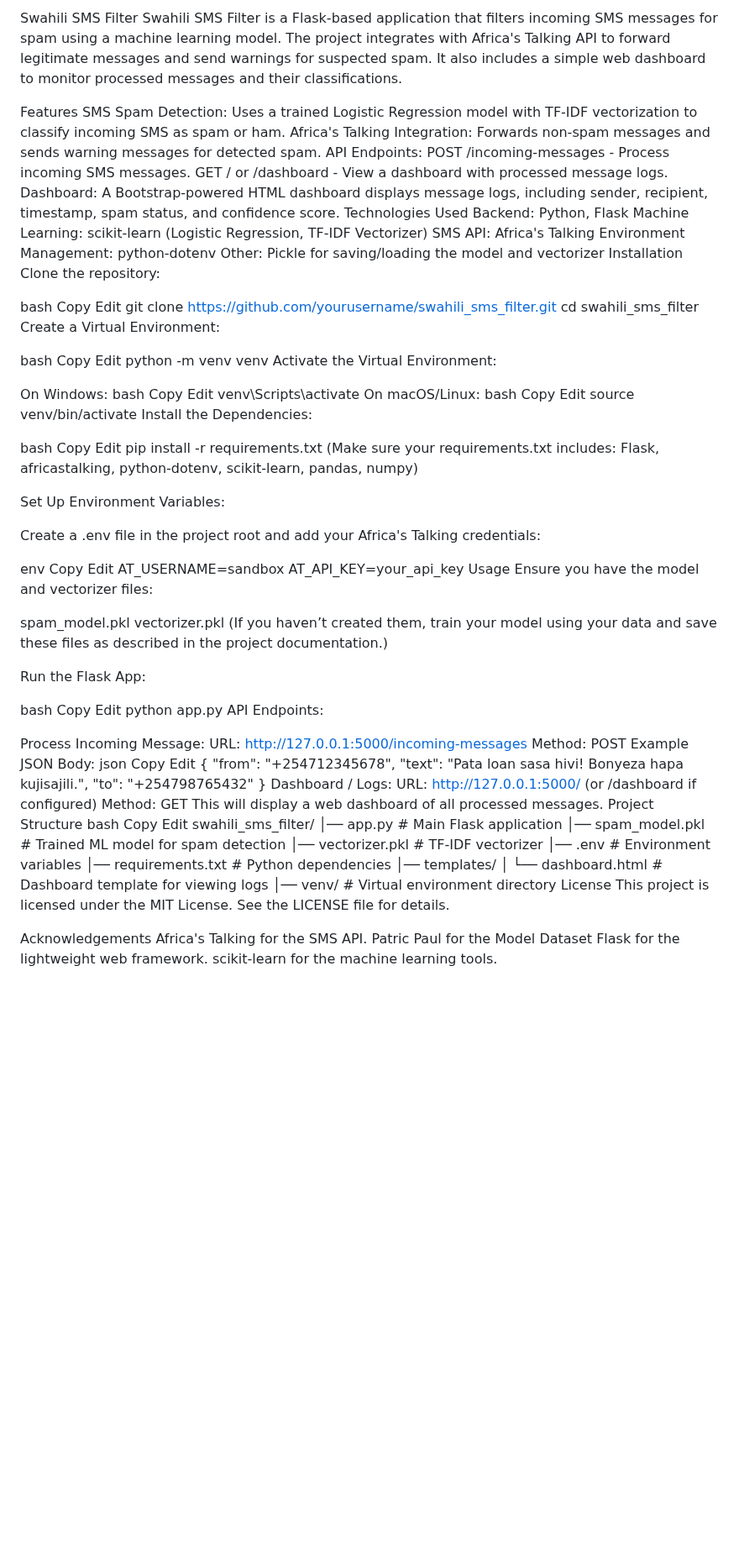
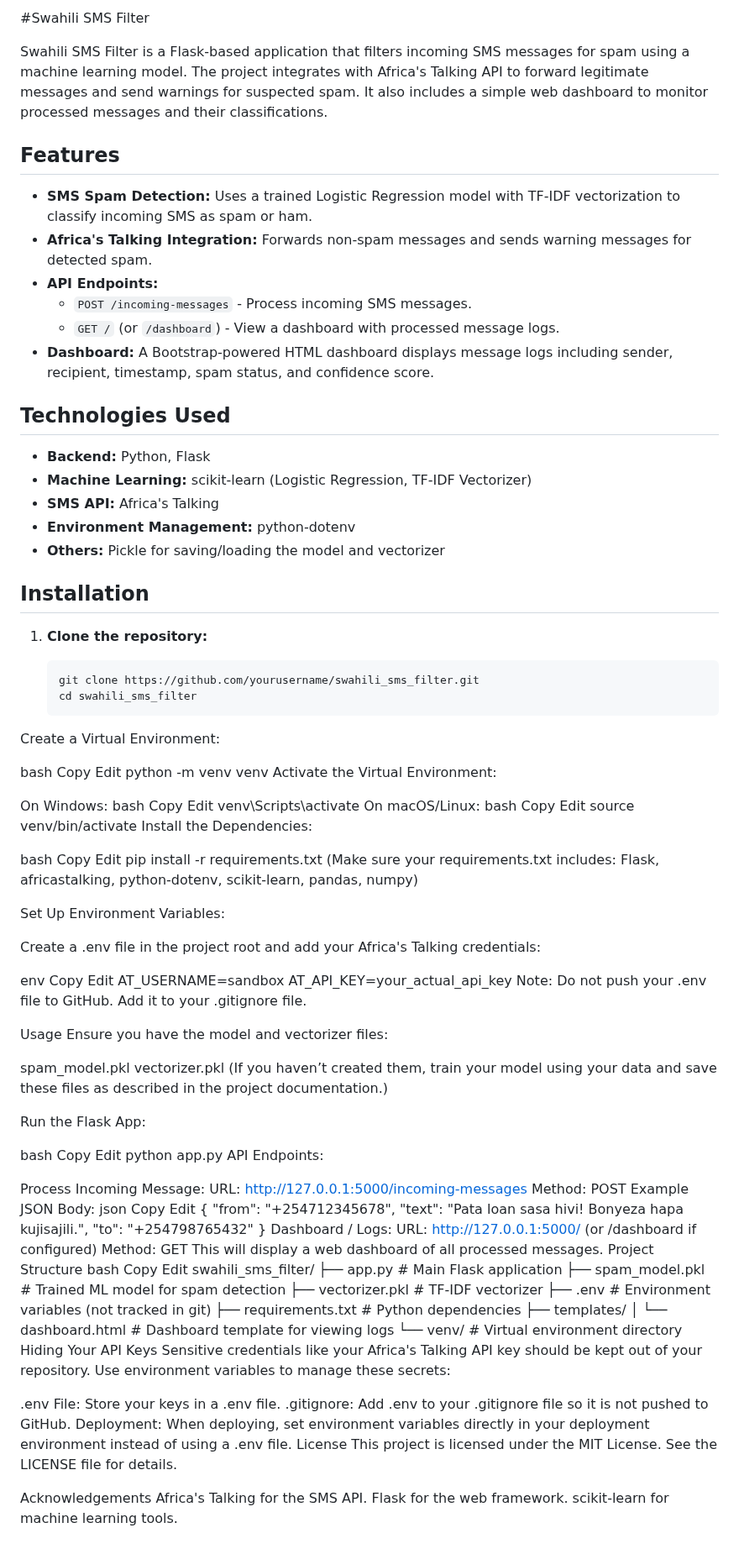
Before and after one commit to kibali-cell/Swahili-SMS-Filter, a Markdown page: README.md, the part around the change. Shown at 84% size. Drawn GitHub-style; blank space fills up the shorter version.

````diff
--- a/README.md
+++ b/README.md
@@ -1,27 +1,31 @@
-Swahili SMS Filter
+#Swahili SMS Filter
+
 Swahili SMS Filter is a Flask-based application that filters incoming SMS messages for spam using a machine learning model. The project integrates with Africa's Talking API to forward legitimate messages and send warnings for suspected spam. It also includes a simple web dashboard to monitor processed messages and their classifications.
 
-Features
-SMS Spam Detection: Uses a trained Logistic Regression model with TF-IDF vectorization to classify incoming SMS as spam or ham.
-Africa's Talking Integration: Forwards non-spam messages and sends warning messages for detected spam.
-API Endpoints:
-POST /incoming-messages - Process incoming SMS messages.
-GET / or /dashboard - View a dashboard with processed message logs.
-Dashboard: A Bootstrap-powered HTML dashboard displays message logs, including sender, recipient, timestamp, spam status, and confidence score.
-Technologies Used
-Backend: Python, Flask
-Machine Learning: scikit-learn (Logistic Regression, TF-IDF Vectorizer)
-SMS API: Africa's Talking
-Environment Management: python-dotenv
-Other: Pickle for saving/loading the model and vectorizer
-Installation
-Clone the repository:
+## Features
 
-bash
-Copy
-Edit
-git clone https://github.com/yourusername/swahili_sms_filter.git
-cd swahili_sms_filter
+- **SMS Spam Detection:** Uses a trained Logistic Regression model with TF-IDF vectorization to classify incoming SMS as spam or ham.
+- **Africa's Talking Integration:** Forwards non-spam messages and sends warning messages for detected spam.
+- **API Endpoints:**
+  - `POST /incoming-messages` - Process incoming SMS messages.
+  - `GET /` (or `/dashboard`) - View a dashboard with processed message logs.
+- **Dashboard:** A Bootstrap-powered HTML dashboard displays message logs including sender, recipient, timestamp, spam status, and confidence score.
+
+## Technologies Used
+
+- **Backend:** Python, Flask
+- **Machine Learning:** scikit-learn (Logistic Regression, TF-IDF Vectorizer)
+- **SMS API:** Africa's Talking
+- **Environment Management:** python-dotenv
+- **Others:** Pickle for saving/loading the model and vectorizer
+
+## Installation
+
+1. **Clone the repository:**
+
+   ```bash
+   git clone https://github.com/yourusername/swahili_sms_filter.git
+   cd swahili_sms_filter
 Create a Virtual Environment:
 
 bash
@@ -56,7 +60,9 @@ env
 Copy
 Edit
 AT_USERNAME=sandbox
-AT_API_KEY=your_api_key
+AT_API_KEY=your_actual_api_key
+Note: Do not push your .env file to GitHub. Add it to your .gitignore file.
+
 Usage
 Ensure you have the model and vectorizer files:
 
@@ -93,19 +99,24 @@ bash
 Copy
 Edit
 swahili_sms_filter/
-│── app.py                 # Main Flask application
-│── spam_model.pkl         # Trained ML model for spam detection
-│── vectorizer.pkl         # TF-IDF vectorizer
-│── .env                   # Environment variables
-│── requirements.txt       # Python dependencies
-│── templates/
+├── app.py                 # Main Flask application
+├── spam_model.pkl         # Trained ML model for spam detection
+├── vectorizer.pkl         # TF-IDF vectorizer
+├── .env                   # Environment variables (not tracked in git)
+├── requirements.txt       # Python dependencies
+├── templates/
 │   └── dashboard.html     # Dashboard template for viewing logs
-│── venv/                  # Virtual environment directory
+└── venv/                  # Virtual environment directory
+Hiding Your API Keys
+Sensitive credentials like your Africa's Talking API key should be kept out of your repository. Use environment variables to manage these secrets:
+
+.env File: Store your keys in a .env file.
+.gitignore: Add .env to your .gitignore file so it is not pushed to GitHub.
+Deployment: When deploying, set environment variables directly in your deployment environment instead of using a .env file.
 License
 This project is licensed under the MIT License. See the LICENSE file for details.
 
 Acknowledgements
 Africa's Talking for the SMS API.
-Patric Paul for the Model Dataset
-Flask for the lightweight web framework.
-scikit-learn for the machine learning tools.
+Flask for the web framework.
+scikit-learn for machine learning tools.
````
